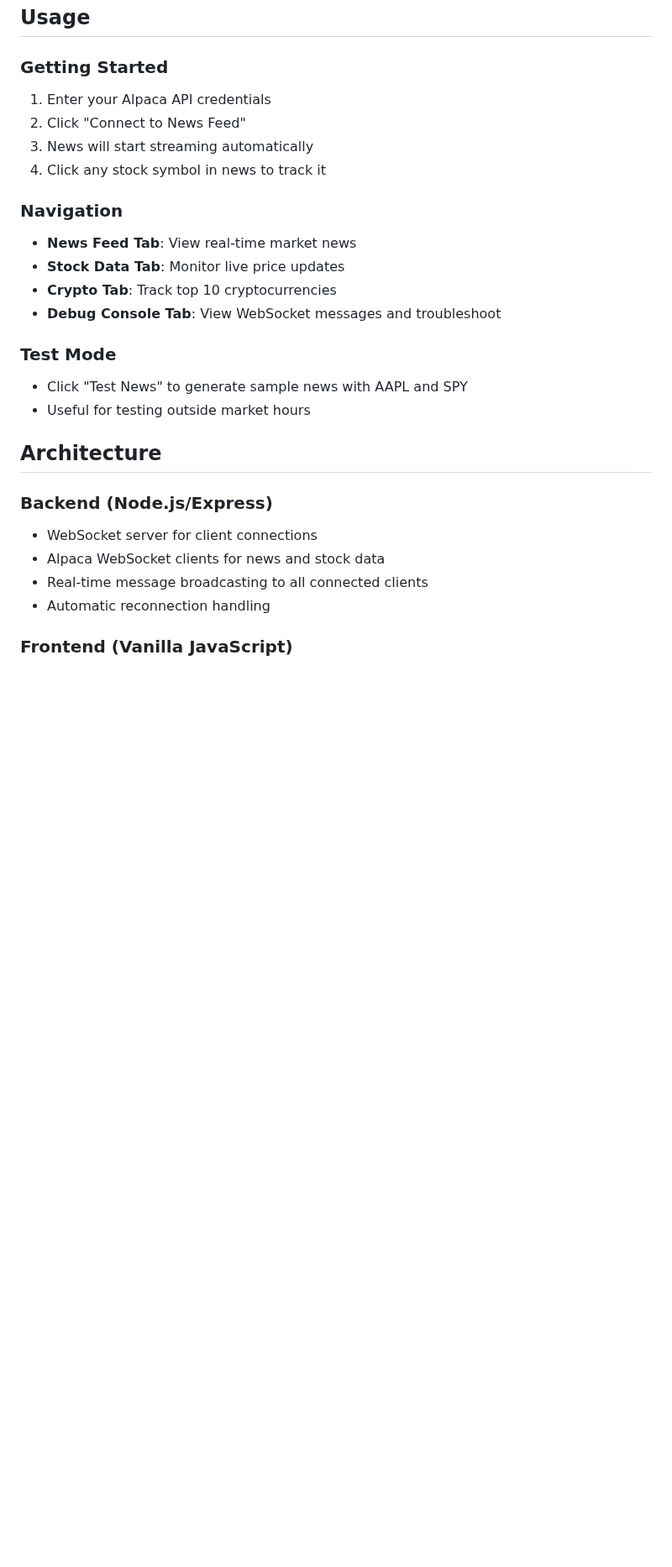
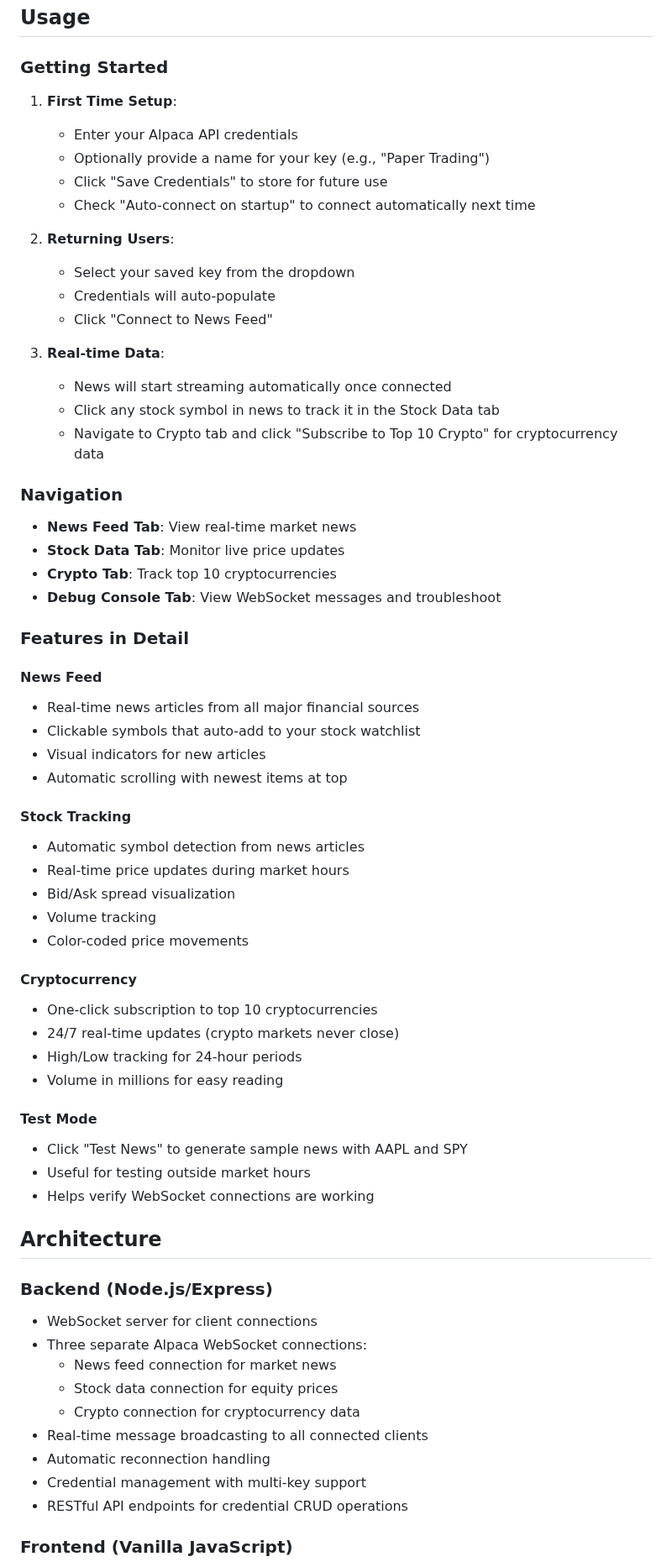
Before and after one commit to JeremyWhittaker/alpaca_wss_example, a Markdown page: README.md, the part around one of its changes. Shown at 84% size. Drawn GitHub-style; blank space fills up the shorter version.

```diff
--- a/README.md
+++ b/README.md
@@ -91,10 +106,21 @@ PORT=9500
 ## Usage
 
 ### Getting Started
-1. Enter your Alpaca API credentials
-2. Click "Connect to News Feed"
-3. News will start streaming automatically
-4. Click any stock symbol in news to track it
+1. **First Time Setup**:
+   - Enter your Alpaca API credentials
+   - Optionally provide a name for your key (e.g., "Paper Trading")
+   - Click "Save Credentials" to store for future use
+   - Check "Auto-connect on startup" to connect automatically next time
+
+2. **Returning Users**:
+   - Select your saved key from the dropdown
+   - Credentials will auto-populate
+   - Click "Connect to News Feed"
+
+3. **Real-time Data**:
+   - News will start streaming automatically once connected
+   - Click any stock symbol in news to track it in the Stock Data tab
+   - Navigate to Crypto tab and click "Subscribe to Top 10 Crypto" for cryptocurrency data
 
 ### Navigation
 - **News Feed Tab**: View real-time market news
@@ -102,17 +128,44 @@ PORT=9500
 - **Crypto Tab**: Track top 10 cryptocurrencies
 - **Debug Console Tab**: View WebSocket messages and troubleshoot
 
-### Test Mode
+### Features in Detail
+
+#### News Feed
+- Real-time news articles from all major financial sources
+- Clickable symbols that auto-add to your stock watchlist
+- Visual indicators for new articles
+- Automatic scrolling with newest items at top
+
+#### Stock Tracking
+- Automatic symbol detection from news articles
+- Real-time price updates during market hours
+- Bid/Ask spread visualization
+- Volume tracking
+- Color-coded price movements
+
+#### Cryptocurrency
+- One-click subscription to top 10 cryptocurrencies
+- 24/7 real-time updates (crypto markets never close)
+- High/Low tracking for 24-hour periods
+- Volume in millions for easy reading
+
+#### Test Mode
 - Click "Test News" to generate sample news with AAPL and SPY
 - Useful for testing outside market hours
+- Helps verify WebSocket connections are working
 
 ## Architecture
 
 ### Backend (Node.js/Express)
 - WebSocket server for client connections
-- Alpaca WebSocket clients for news and stock data
+- Three separate Alpaca WebSocket connections:
+  - News feed connection for market news
+  - Stock data connection for equity prices
+  - Crypto connection for cryptocurrency data
 - Real-time message broadcasting to all connected clients
 - Automatic reconnection handling
+- Credential management with multi-key support
+- RESTful API endpoints for credential CRUD operations
 
 ### Frontend (Vanilla JavaScript)
 - WebSocket client with auto-reconnect
```
Also changed, not shown: other parts of README.md (+91 -5 lines), CHANGELOG.md (added, +60 -0 lines).
